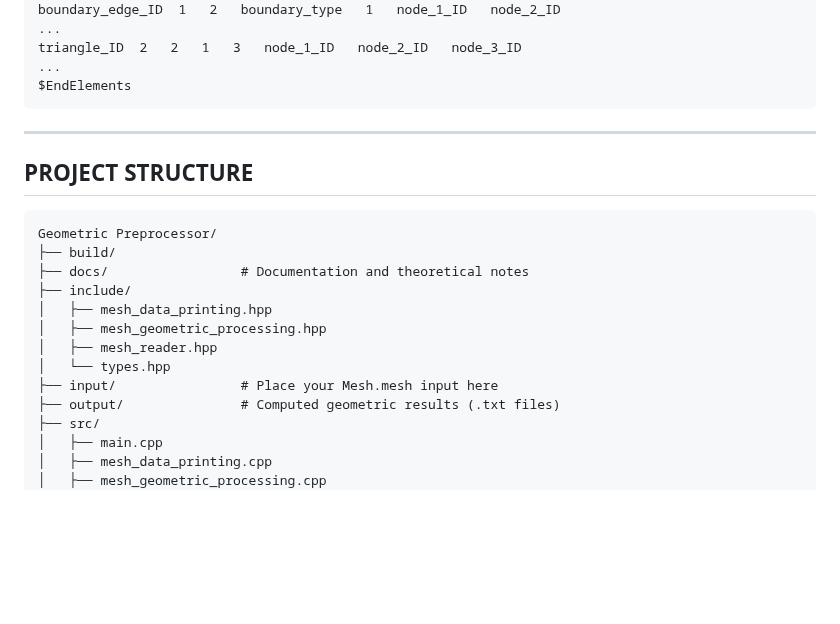
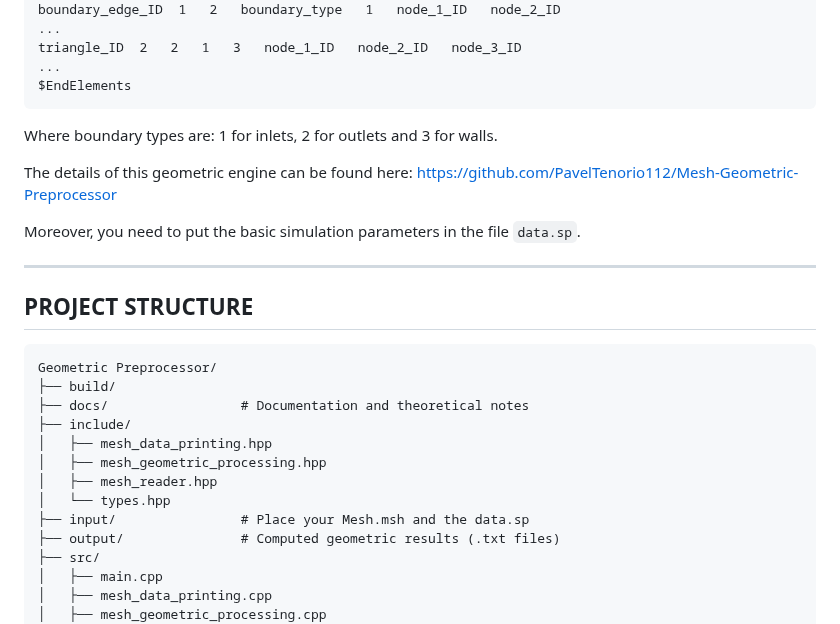
Before and after one commit to PavelTenorio112/CFD_FVM_2D_Solver, a Markdown page: README.md, the part around one of its changes. Drawn GitHub-style; blank space fills up the shorter version.

````diff
--- a/README.md
+++ b/README.md
@@ -70,6 +22,11 @@ triangle_ID  2   2   1   3   node_1_ID   node_2_ID   node_3_ID
 ...
 $EndElements
 ```
+Where boundary types are: 1 for inlets, 2 for outlets and 3 for walls.
+
+The details of this geometric engine can be found here: https://github.com/PavelTenorio112/Mesh-Geometric-Preprocessor
+
+Moreover, you need to put the basic simulation parameters in the file `data.sp`.
 
 ---
 
@@ -84,7 +41,7 @@ Geometric Preprocessor/
 │   ├── mesh_geometric_processing.hpp
 │   ├── mesh_reader.hpp
 │   └── types.hpp
-├── input/                # Place your Mesh.mesh input here
+├── input/                # Place your Mesh.msh and the data.sp
 ├── output/               # Computed geometric results (.txt files)
 ├── src/
 │   ├── main.cpp
````
Also changed, not shown: other parts of README.md (+9 -51 lines), assets/Circle_Advective_Flux.png (added), assets/Square_Advective_Flux.png (added).
